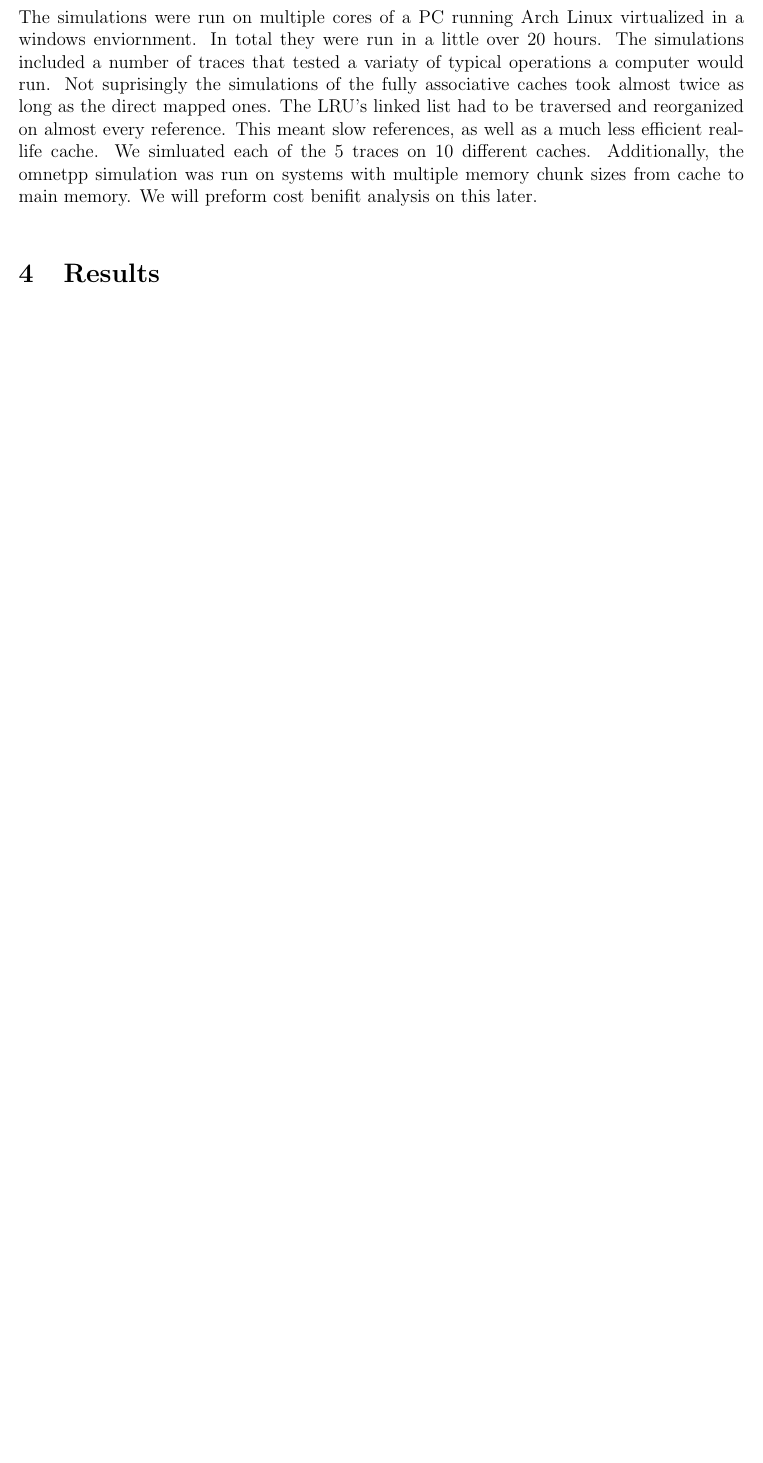
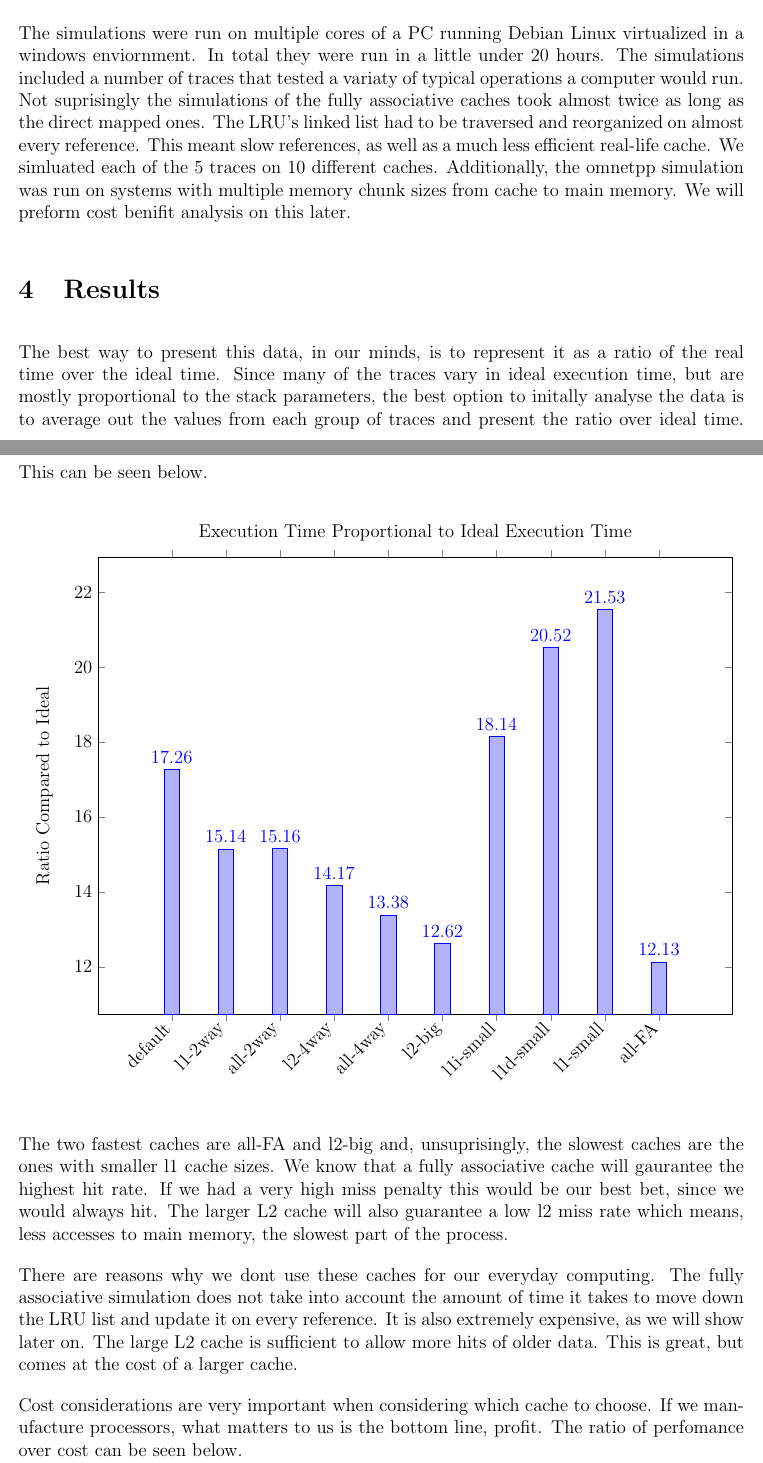
Before and after one commit to coghex/csci4593, a LaTeX document (project/report.tex): part of page 2 of 2 before the commit and two parts of pages 2 and 3 of 4 after it, the two joined at a grey line, cut so that both start at the same text, the shorter picture padded with empty space. Compiled offline with pdfLaTeX.

Commit message:
zack read this

```diff
--- a/project/report.tex
+++ b/project/report.tex
@@ -23,6 +23,9 @@
 \usepackage{listings}
 \usepackage{color}
 \usepackage{qtree}
+\usepackage{pgfplots}
+\usepackage{pdflscape}
+\usepackage{rotating}
 %\usepackage{gensymb}
 
 \usetikzlibrary{calc}
@@ -135,8 +138,8 @@ could be "l1dassoc 4".  That would set the level 1 data cache to a 4-way set ass
 can be seen in the code, or in the example config files provided.
 
 \section{Simulation}
-The simulations were run on multiple cores of a PC running Arch Linux virtualized in a windows enviornment.
-In total they were run in a little over 20 hours.  The simulations included a number of traces that tested
+The simulations were run on multiple cores of a PC running Debian Linux virtualized in a windows enviornment.
+In total they were run in a little under 20 hours.  The simulations included a number of traces that tested
 a variaty of typical operations a computer would run.  Not suprisingly the simulations of the fully
 associative caches took almost twice as long as the direct mapped ones.  The LRU's linked list had to be
 traversed and reorganized on almost every reference.  This meant slow references, as well as a much less
@@ -145,3 +148,45 @@ omnetpp simulation was run on systems with multiple memory chunk sizes from cach
 preform cost benifit analysis on this later.
 
 \section{Results}
+The best way to present this data, in our minds, is to represent it as a ratio of the real time over the
+ideal time.  Since many of the traces vary in ideal execution time, but are mostly proportional to the
+stack parameters, the best option to initally analyse the data is to average out the values from each
+group of traces and present the ratio over ideal time.  This can be seen below.
+
+\begin{center}
+\begin{tikzpicture}
+\begin{axis}[
+    ybar,
+    enlargelimits=0.15,
+    title=Execution Time Proportional to Ideal Execution Time,
+    ylabel=Ratio Compared to Ideal,
+    legend style={at={(0.5,-0.2)},
+      anchor=north,legend columns=-1},
+    symbolic x coords={default, l1-2way, all-2way, l2-4way, all-4way, l2-big, l1i-small, l1d-small, l1-small, all-FA},
+    xtick=data,
+    nodes near coords,
+	    nodes near coords align={vertical},
+    x tick label style={rotate=45,anchor=east},
+    width=16cm,
+    height=12cm
+]
+\addplot
+coordinates {(default, 17.26) (l1-2way, 15.14) (all-2way, 15.16) (l2-4way, 14.17)
+(all-4way, 13.38) (l2-big, 12.62) (l1i-small, 18.14) (l1d-small, 20.52)
+(l1-small, 21.53) (all-FA, 12.13)};
+\end{axis}
+\end{tikzpicture}
+\end{center}
+
+The two fastest caches are all-FA and l2-big and, unsuprisingly, the slowest caches are the ones with smaller
+l1 cache sizes.  We know that a fully associative cache will gaurantee the highest hit rate.  If we had a very
+high miss penalty this would be our best bet, since we would always hit.  The larger L2 cache will also
+guarantee a low l2 miss rate which means, less accesses to main memory, the slowest part of the process.
+
+There are reasons why we dont use these caches for our everyday computing.  The fully associative simulation
+does not take into account the amount of time it takes to move down the LRU list and update it on every
+reference.  It is also extremely expensive, as we will show later on.  The large L2 cache is sufficient to
+allow more hits of older data.  This is great, but comes at the cost of a larger cache.
+
+Cost considerations are very important when considering which cache to choose.  If we manufacture processors,
+what matters to us is the bottom line, profit.  The ratio of perfomance over cost can be seen below.
@@ -147,0 +199,2 @@ preform cost benifit analysis on this later.
+    title=Execution Time Proportional to Ideal Execution Time,
+    ylabel=Ratio Compared to Ideal,
@@ -148,3 +217,5 @@ preform cost benifit analysis on this later.
+\end{center}
+
 
 
 \end{document}
```
Also changed, not shown: project/report.pdf, project/report.tex (22 more changed lines), 3 other files.
